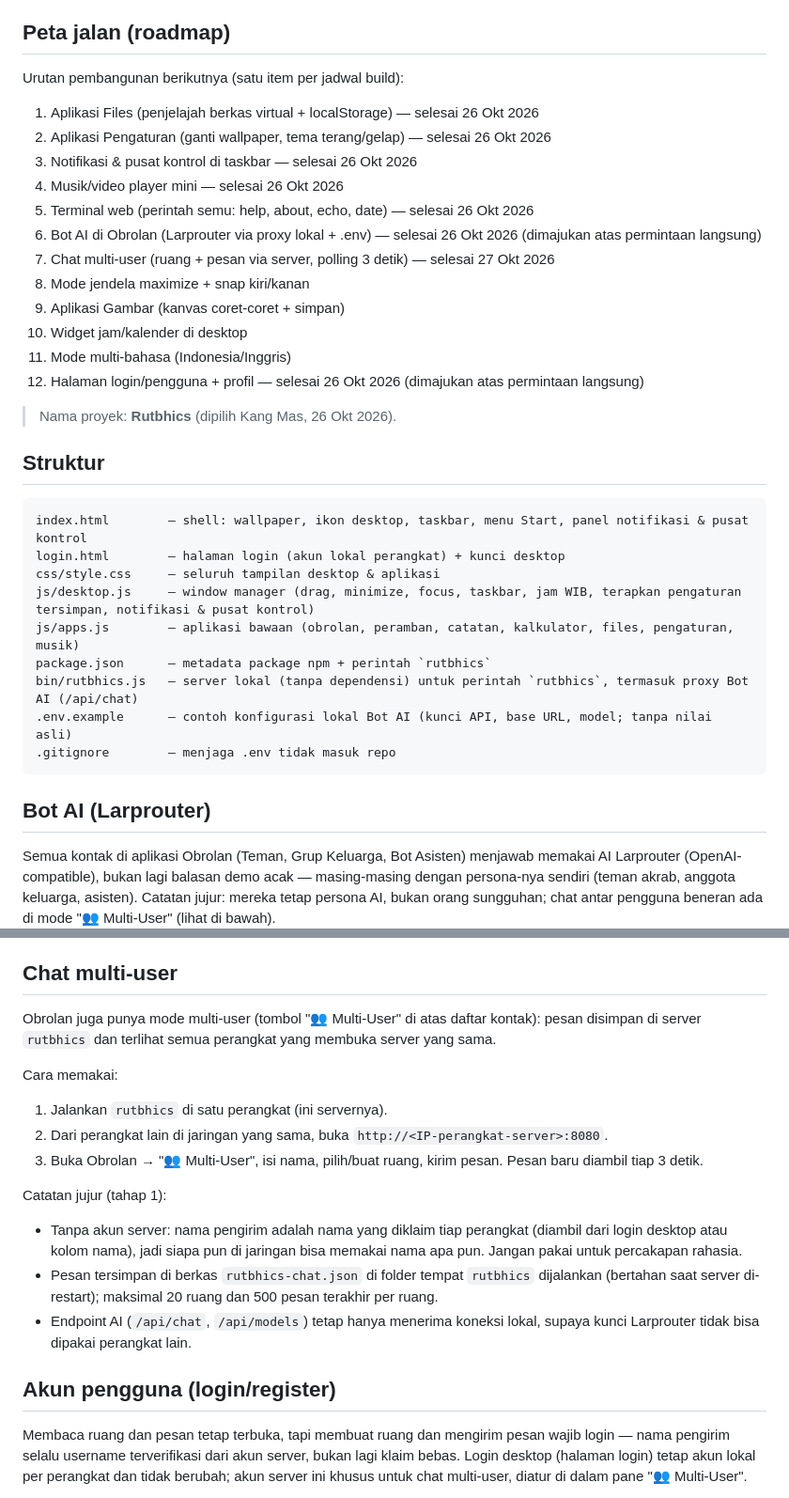
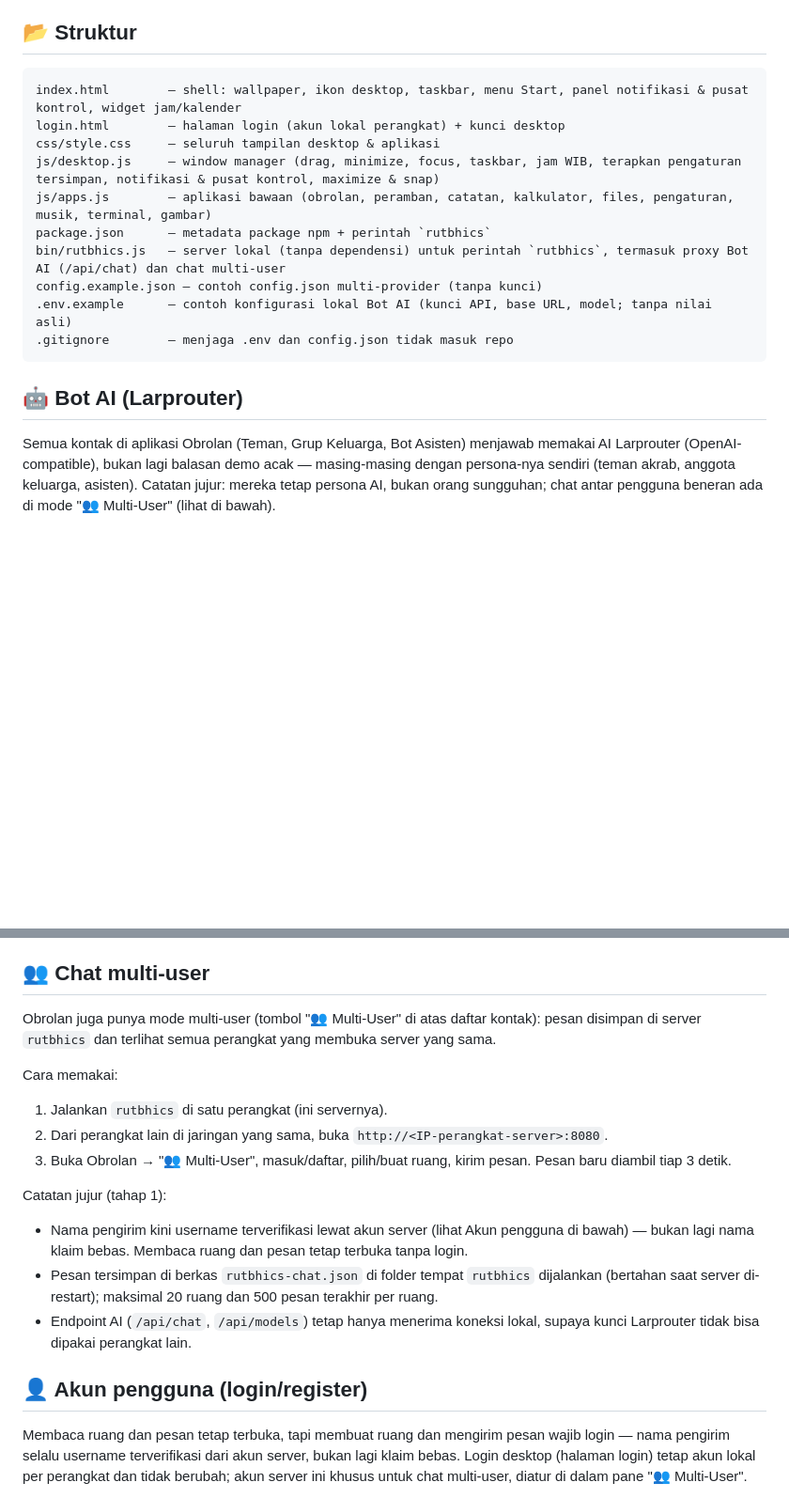
Before and after one commit to SeventID/Rutbhics, a Markdown page: README.md, 2 parts joined by grey strips. Shown at 94% size. Rendered like a GitHub page; blank space fills up the shorter version.

````diff
--- a/README.md
+++ b/README.md
@@ -78,40 +87,22 @@ Nginx, atau hosting statis apa pun) — tidak butuh backend.
 - Toast pop-up muncul tiap notifikasi baru (kecuali mode Jangan Ganggu
   aktif), hilang sendiri setelah 4 detik atau saat diklik.
 
-## Peta jalan (roadmap)
-
-Urutan pembangunan berikutnya (satu item per jadwal build):
-
-1. Aplikasi Files (penjelajah berkas virtual + localStorage) — selesai 26 Okt 2026
-2. Aplikasi Pengaturan (ganti wallpaper, tema terang/gelap) — selesai 26 Okt 2026
-3. Notifikasi & pusat kontrol di taskbar — selesai 26 Okt 2026
-4. Musik/video player mini — selesai 26 Okt 2026
-5. Terminal web (perintah semu: help, about, echo, date) — selesai 26 Okt 2026
-11. Bot AI di Obrolan (Larprouter via proxy lokal + .env) — selesai 26 Okt 2026 (dimajukan atas permintaan langsung)
-12. Chat multi-user (ruang + pesan via server, polling 3 detik) — selesai 27 Okt 2026
-6. Mode jendela maximize + snap kiri/kanan
-7. Aplikasi Gambar (kanvas coret-coret + simpan)
-8. Widget jam/kalender di desktop
-9. Mode multi-bahasa (Indonesia/Inggris)
-10. Halaman login/pengguna + profil — selesai 26 Okt 2026 (dimajukan atas permintaan langsung)
-
-> Nama proyek: **Rutbhics** (dipilih Kang Mas, 26 Okt 2026).
-
-## Struktur
+## 📂 Struktur
 
 ```
-index.html        — shell: wallpaper, ikon desktop, taskbar, menu Start, panel notifikasi & pusat kontrol
+index.html        — shell: wallpaper, ikon desktop, taskbar, menu Start, panel notifikasi & pusat kontrol, widget jam/kalender
 login.html        — halaman login (akun lokal perangkat) + kunci desktop
 css/style.css     — seluruh tampilan desktop & aplikasi
-js/desktop.js     — window manager (drag, minimize, focus, taskbar, jam WIB, terapkan pengaturan tersimpan, notifikasi & pusat kontrol)
-js/apps.js        — aplikasi bawaan (obrolan, peramban, catatan, kalkulator, files, pengaturan, musik)
+js/desktop.js     — window manager (drag, minimize, focus, taskbar, jam WIB, terapkan pengaturan tersimpan, notifikasi & pusat kontrol, maximize & snap)
+js/apps.js        — aplikasi bawaan (obrolan, peramban, catatan, kalkulator, files, pengaturan, musik, terminal, gambar)
 package.json      — metadata package npm + perintah `rutbhics`
-bin/rutbhics.js   — server lokal (tanpa dependensi) untuk perintah `rutbhics`, termasuk proxy Bot AI (/api/chat)
+bin/rutbhics.js   — server lokal (tanpa dependensi) untuk perintah `rutbhics`, termasuk proxy Bot AI (/api/chat) dan chat multi-user
+config.example.json — contoh config.json multi-provider (tanpa kunci)
 .env.example      — contoh konfigurasi lokal Bot AI (kunci API, base URL, model; tanpa nilai asli)
-.gitignore        — menjaga .env tidak masuk repo
+.gitignore        — menjaga .env dan config.json tidak masuk repo
 ```
 
-## Bot AI (Larprouter)
+## 🤖 Bot AI (Larprouter)
 
 Semua kontak di aplikasi Obrolan (Teman, Grup Keluarga, Bot Asisten) menjawab
 memakai AI Larprouter (OpenAI-compatible), bukan lagi balasan demo acak —
@@ -145,7 +136,8 @@ Catatan:
 - Tanpa `.env` (atau bila halaman dibuka sebagai situs statis tanpa server
   lokal), Bot Asisten memberi tahu cara mengaktifkannya, bukan berpura-pura
   menjawab pakai AI.
-## Chat multi-user
+
+## 👥 Chat multi-user
 
 Obrolan juga punya mode multi-user (tombol "👥 Multi-User" di atas daftar
 kontak): pesan disimpan di server `rutbhics` dan terlihat semua perangkat
@@ -155,21 +147,21 @@ Cara memakai:
 
 1. Jalankan `rutbhics` di satu perangkat (ini servernya).
 2. Dari perangkat lain di jaringan yang sama, buka `http://<IP-perangkat-server>:8080`.
-3. Buka Obrolan → "👥 Multi-User", isi nama, pilih/buat ruang, kirim pesan.
+3. Buka Obrolan → "👥 Multi-User", masuk/daftar, pilih/buat ruang, kirim pesan.
    Pesan baru diambil tiap 3 detik.
 
 Catatan jujur (tahap 1):
 
-- Tanpa akun server: nama pengirim adalah nama yang diklaim tiap perangkat
-  (diambil dari login desktop atau kolom nama), jadi siapa pun di jaringan
-  bisa memakai nama apa pun. Jangan pakai untuk percakapan rahasia.
+- Nama pengirim kini username terverifikasi lewat akun server (lihat
+  Akun pengguna di bawah) — bukan lagi nama klaim bebas. Membaca ruang
+  dan pesan tetap terbuka tanpa login.
 - Pesan tersimpan di berkas `rutbhics-chat.json` di folder tempat `rutbhics`
   dijalankan (bertahan saat server di-restart); maksimal 20 ruang dan 500
   pesan terakhir per ruang.
 - Endpoint AI (`/api/chat`, `/api/models`) tetap hanya menerima koneksi
   lokal, supaya kunci Larprouter tidak bisa dipakai perangkat lain.
 
-## Akun pengguna (login/register)
+## 👤 Akun pengguna (login/register)
 
 Membaca ruang dan pesan tetap terbuka, tapi membuat ruang dan mengirim
 pesan wajib login — nama pengirim selalu username terverifikasi dari
````
Also changed, not shown: other parts of README.md (+40 -31 lines).
